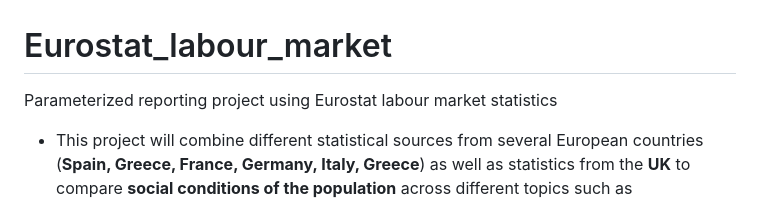
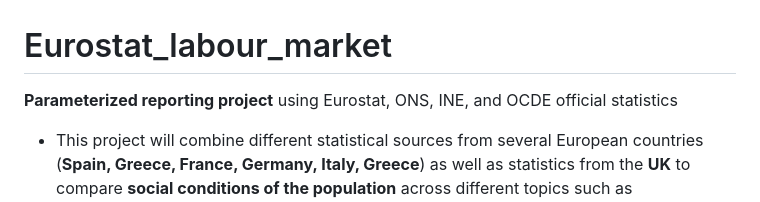
Before and after one commit to Pablo-source/Eurostat_labour_market, a Markdown page: README.md, the part around the change. Rendered like a GitHub page.

```diff
--- a/README.md
+++ b/README.md
@@ -1,5 +1,5 @@
 # Eurostat_labour_market
-Parameterized reporting project using Eurostat labour market statistics
+**Parameterized reporting project** using Eurostat, ONS, INE, and OCDE official statistics
 
 - This project will combine different statistical sources from several European countries (**Spain, Greece, France, Germany, Italy, Greece**) as well as statistics from the **UK** to compare **social conditions of the population** across different topics such as **employment**, **migration** and **social determinants of health**.
 
```
